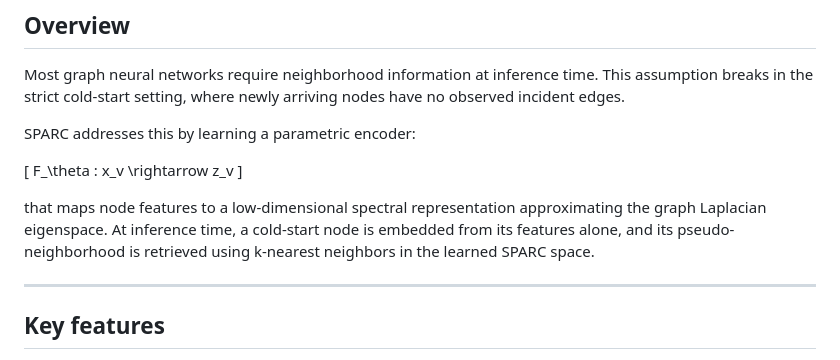
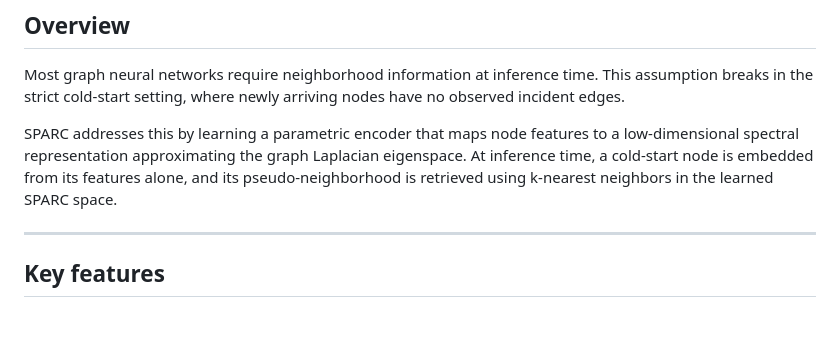
Before and after one commit to reutdayan/SPARC, a Markdown page: README.md, the part around the change. Rendered like a GitHub page; blank space fills up the shorter version.

Commit message:
Simplify SPARC description in README
Removed mathematical notation and streamlined the explanation of SPARC's functionality.

```diff
--- a/README.md
+++ b/README.md
@@ -14,13 +14,7 @@ The retrieved pseudo-neighborhoods can be used as a plug-in structural context f
 
 Most graph neural networks require neighborhood information at inference time. This assumption breaks in the strict cold-start setting, where newly arriving nodes have no observed incident edges.
 
-SPARC addresses this by learning a parametric encoder:
-
-\[
-F_\theta : x_v \rightarrow z_v
-\]
-
-that maps node features to a low-dimensional spectral representation approximating the graph Laplacian eigenspace. At inference time, a cold-start node is embedded from its features alone, and its pseudo-neighborhood is retrieved using k-nearest neighbors in the learned SPARC space.
+SPARC addresses this by learning a parametric encoder that maps node features to a low-dimensional spectral representation approximating the graph Laplacian eigenspace. At inference time, a cold-start node is embedded from its features alone, and its pseudo-neighborhood is retrieved using k-nearest neighbors in the learned SPARC space.
 
 ---
 
```
